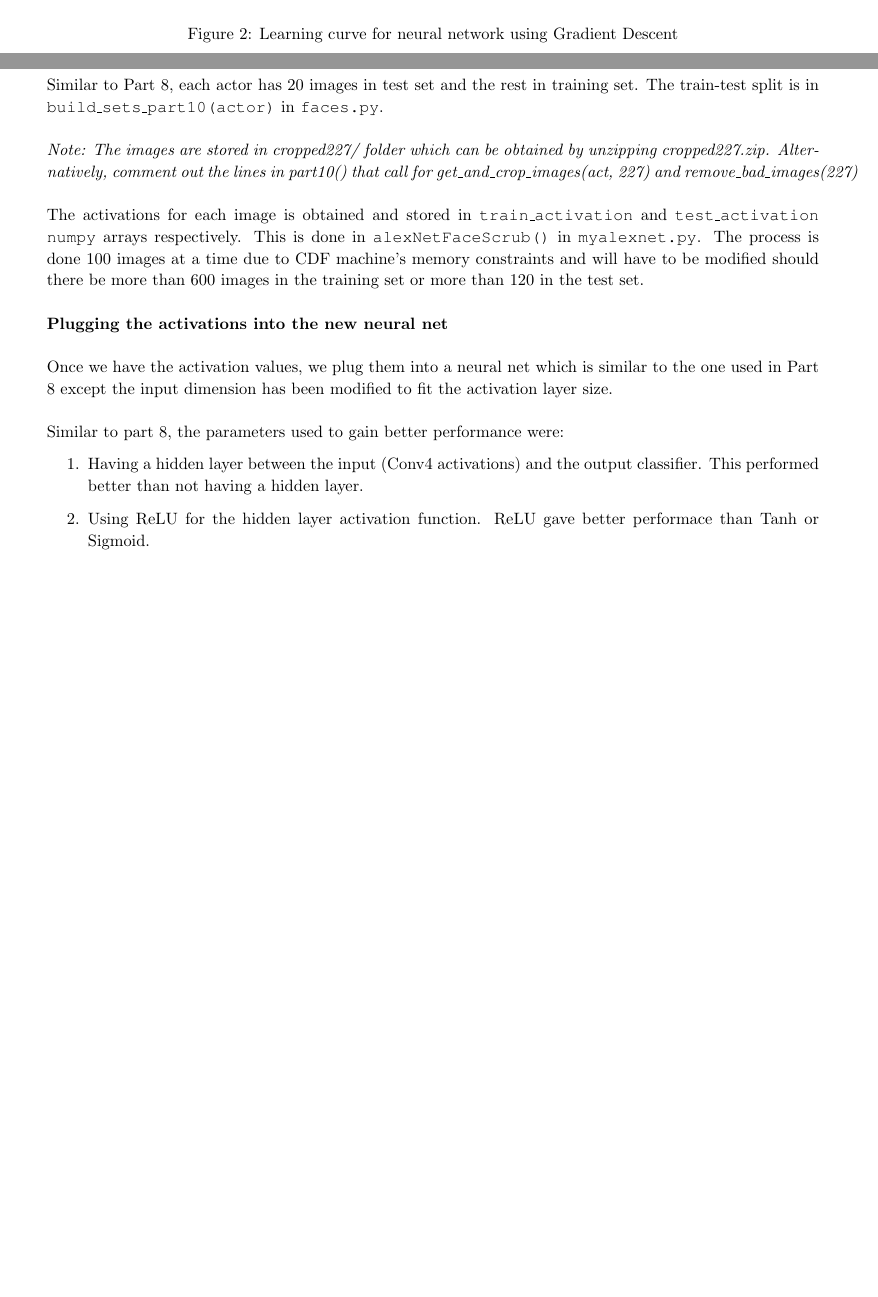
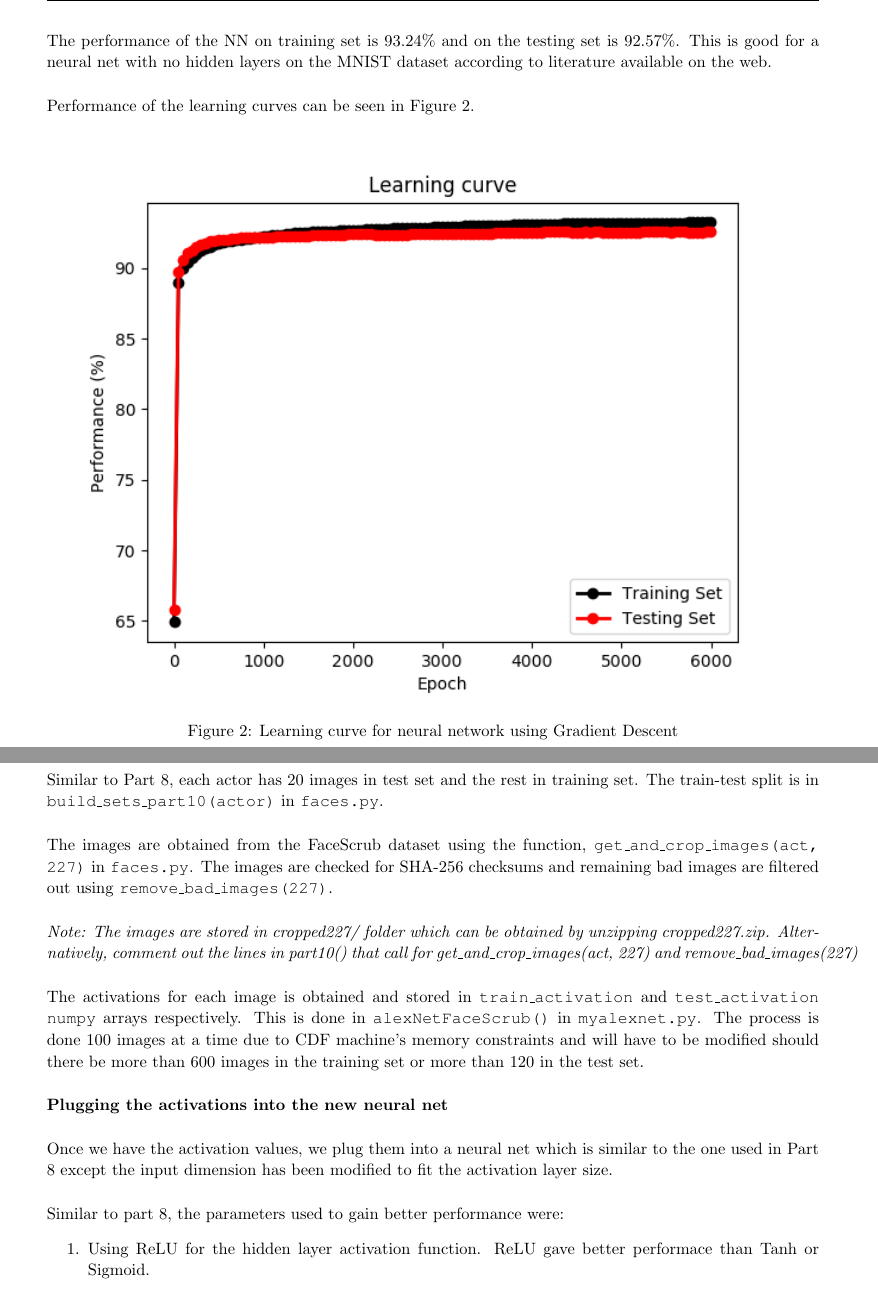
Before and after one commit to dhruvchawla1996/csc411_a2, a LaTeX document (deepnn.tex): two parts of pages 8 and 16 of 17, joined at a grey line, cut at the place of the change, the shorter picture padded with empty space. Compiled offline with pdfLaTeX.

Commit message:
Added part 4 results

```diff
--- a/deepnn.tex
+++ b/deepnn.tex
@@ -438,6 +438,8 @@ The following optimization procedue was followed:
 
 \clearpage
 
+The performance of the NN on training set is 93.24\% and on the testing set is 92.57\%. This is good for a neural net with no hidden layers on the MNIST dataset according to literature available on the web.\\
+
 Performance of the learning curves can be seen in Figure $2$.
 
 \begin{figure*}[h!]
@@ -707,6 +709,8 @@ The image array is formed by loading in an RGB image of dimensions 227x227, norm
 
 Similar to Part 8, each actor has 20 images in test set and the rest in training set. The train-test split is in \texttt{build\_sets\_part10(actor)} in \texttt{faces.py}.\\
 
+The images are obtained from the FaceScrub dataset using the function, \texttt{get\_and\_crop\_images(act, 227)} in \texttt{faces.py}. The images are checked for SHA-256 checksums and remaining bad images are filtered out using \texttt{remove\_bad\_images(227)}.\\
+
 \textit{Note: The images are stored in cropped227/ folder which can be obtained by unzipping cropped227.zip. Alternatively, comment out the lines in part10() that call for get\_and\_crop\_images(act, 227) and remove\_bad\_images(227)}\\
 
 The activations for each image is obtained and stored in \texttt{train\_activation} and \texttt{test\_activation} \texttt{numpy} arrays respectively. This is done in \texttt{alexNetFaceScrub()} in \texttt{myalexnet.py}. The process is done 100 images at a time due to CDF machine's memory constraints and will have to be modified should there be more than 600 images in the training set or more than 120 in the test set.\\
@@ -717,7 +721,6 @@ Once we have the activation values, we plug them into a neural net which is simi
 
 Similar to part 8, the parameters used to gain better performance were:
 \begin{enumerate}
-    \item Having a hidden layer between the input (Conv4 activations) and the output classifier. This performed better than not having a hidden layer.
     \item Using ReLU for the hidden layer activation function. ReLU gave better performace than Tanh or Sigmoid.
     \item Using 600 neurons in the hidden layer. The number of neurons were increased until they were not bringing the cost down for corresponding epochs (perhaps due to overfitting).
     \item Using Adam optimizer. Other optimizers were tried (SGD, AdaGrad) but Adam gave the best performance.
```
Also changed, not shown: deepnn.pdf, deepnn.tex (2 more changed lines).
